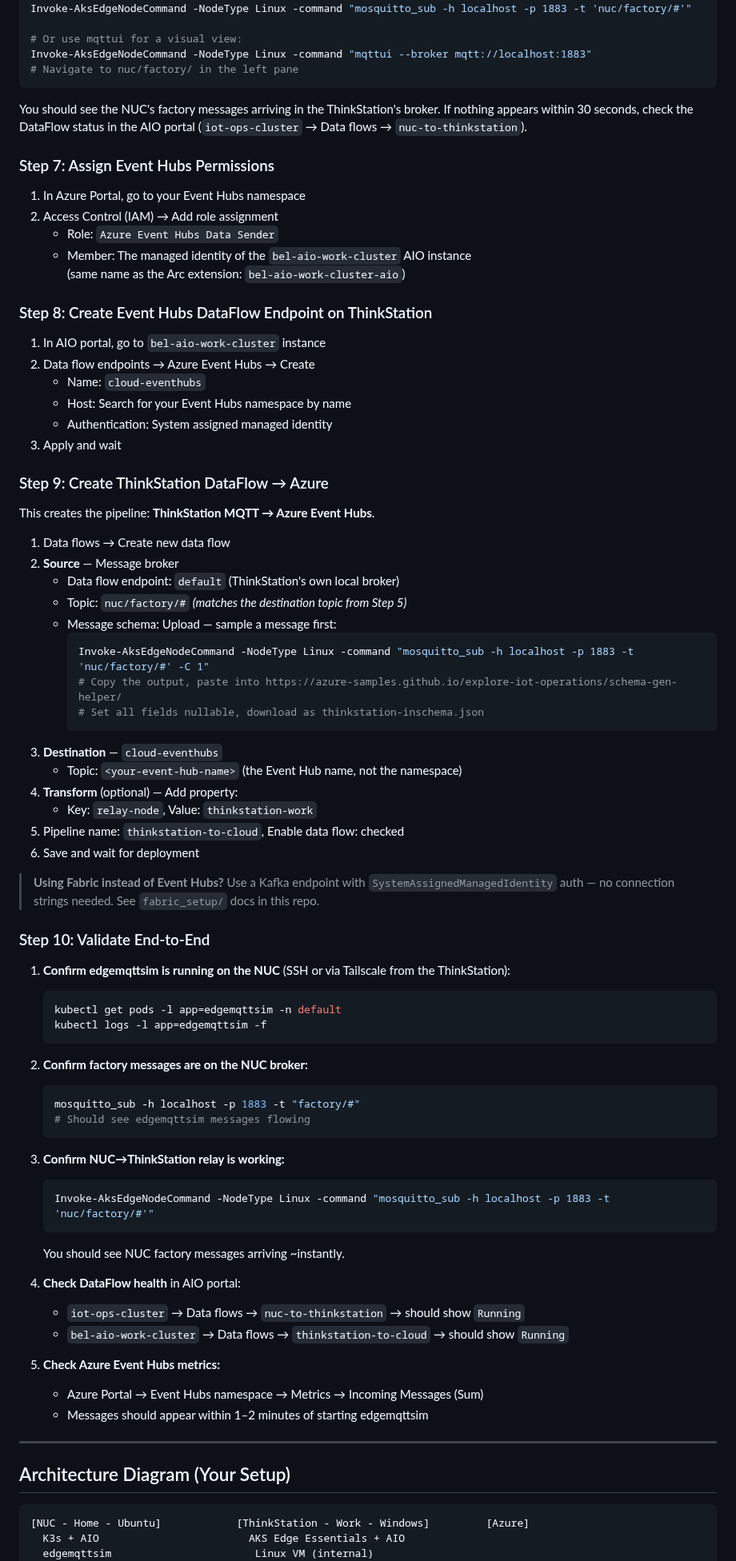
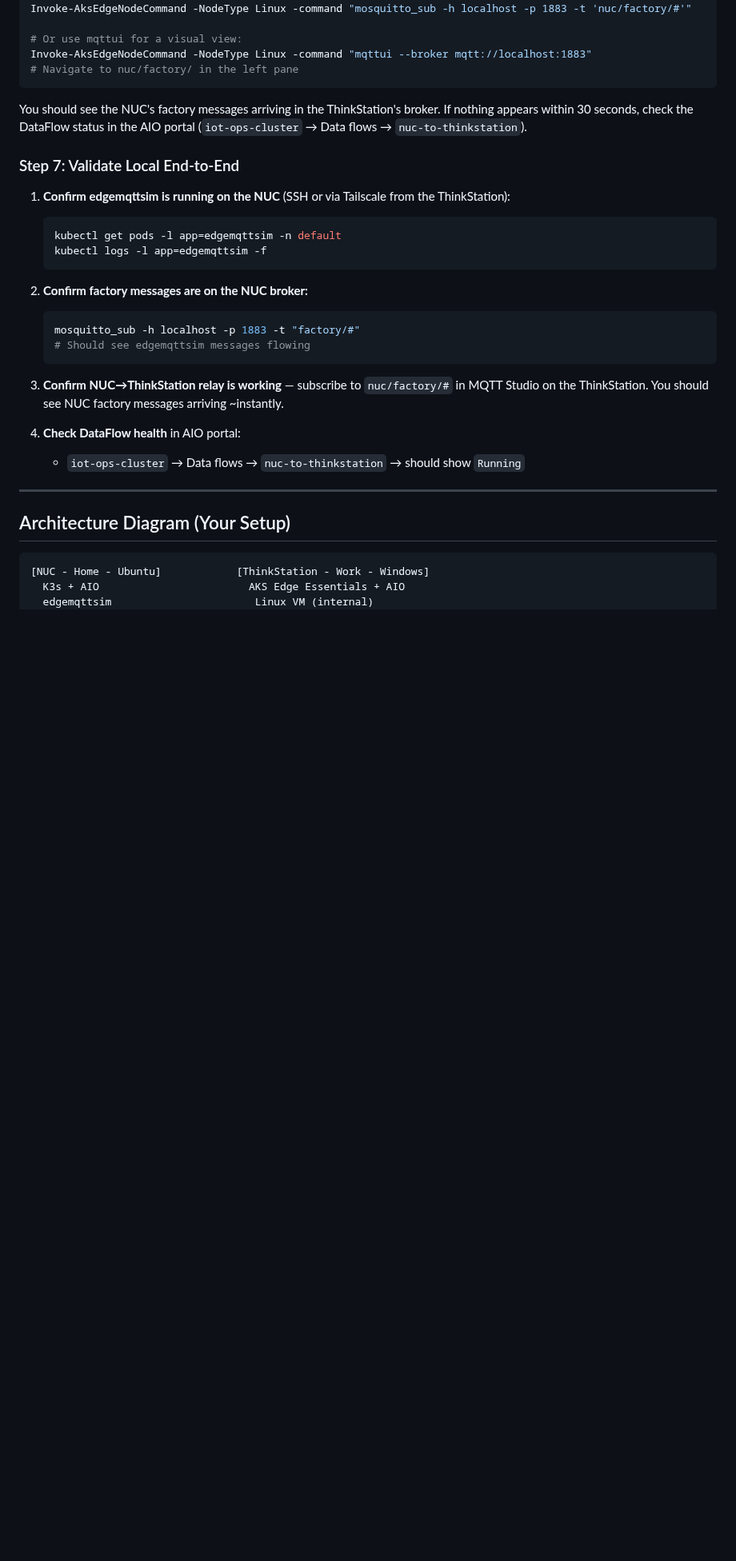
Before and after one commit to BillmanH/learn-iot, a Markdown page: docs/layered-network-plan.md, the part around one of its changes. Shown at 80% size. Drawn GitHub-style; blank space fills up the shorter version.

Commit message:
Refactor layered network plan: streamline event hub steps and update validation process

````diff
--- a/docs/layered-network-plan.md
+++ b/docs/layered-network-plan.md
@@ -199,47 +199,7 @@ Invoke-AksEdgeNodeCommand -NodeType Linux -command "mqttui --broker mqtt://local
 
 You should see the NUC's factory messages arriving in the ThinkStation's broker. If nothing appears within 30 seconds, check the DataFlow status in the AIO portal (`iot-ops-cluster` → Data flows → `nuc-to-thinkstation`).
 
-### Step 7: Assign Event Hubs Permissions
-
-1. In Azure Portal, go to your Event Hubs namespace
-2. Access Control (IAM) → Add role assignment
-   - Role: `Azure Event Hubs Data Sender`
-   - Member: The managed identity of the `bel-aio-work-cluster` AIO instance
-     (same name as the Arc extension: `bel-aio-work-cluster-aio`)
-
-### Step 8: Create Event Hubs DataFlow Endpoint on ThinkStation
-
-1. In AIO portal, go to `bel-aio-work-cluster` instance
-2. Data flow endpoints → Azure Event Hubs → Create
-   - Name: `cloud-eventhubs`
-   - Host: Search for your Event Hubs namespace by name
-   - Authentication: System assigned managed identity
-3. Apply and wait
-
-### Step 9: Create ThinkStation DataFlow → Azure
-
-This creates the pipeline: **ThinkStation MQTT → Azure Event Hubs**.
-
-1. Data flows → Create new data flow
-2. **Source** — Message broker
-   - Data flow endpoint: `default` (ThinkStation's own local broker)
-   - Topic: `nuc/factory/#`  _(matches the destination topic from Step 5)_
-   - Message schema: Upload — sample a message first:
-     ```powershell
-     Invoke-AksEdgeNodeCommand -NodeType Linux -command "mosquitto_sub -h localhost -p 1883 -t 'nuc/factory/#' -C 1"
-     # Copy the output, paste into https://azure-samples.github.io/explore-iot-operations/schema-gen-helper/
-     # Set all fields nullable, download as thinkstation-inschema.json
-     ```
-3. **Destination** — `cloud-eventhubs`
-   - Topic: `<your-event-hub-name>` (the Event Hub name, not the namespace)
-4. **Transform** (optional) — Add property:
-   - Key: `relay-node`, Value: `thinkstation-work`
-5. Pipeline name: `thinkstation-to-cloud`, Enable data flow: checked
-6. Save and wait for deployment
-
-> **Using Fabric instead of Event Hubs?** Use a Kafka endpoint with `SystemAssignedManagedIdentity` auth — no connection strings needed. See `fabric_setup/` docs in this repo.
-
-### Step 10: Validate End-to-End
+### Step 7: Validate Local End-to-End
 
 1. **Confirm edgemqttsim is running on the NUC** (SSH or via Tailscale from the ThinkStation):
    ```bash
@@ -253,26 +213,18 @@ This creates the pipeline: **ThinkStation MQTT → Azure Event Hubs**.
    # Should see edgemqttsim messages flowing
    ```
 
-3. **Confirm NUC→ThinkStation relay is working:**
-   ```powershell
-   Invoke-AksEdgeNodeCommand -NodeType Linux -command "mosquitto_sub -h localhost -p 1883 -t 'nuc/factory/#'"
-   ```
+3. **Confirm NUC→ThinkStation relay is working** — subscribe to `nuc/factory/#` in MQTT Studio on the ThinkStation.
    You should see NUC factory messages arriving ~instantly.
 
 4. **Check DataFlow health** in AIO portal:
    - `iot-ops-cluster` → Data flows → `nuc-to-thinkstation` → should show `Running`
-   - `bel-aio-work-cluster` → Data flows → `thinkstation-to-cloud` → should show `Running`
-
-5. **Check Azure Event Hubs metrics:**
-   - Azure Portal → Event Hubs namespace → Metrics → Incoming Messages (Sum)
-   - Messages should appear within 1–2 minutes of starting edgemqttsim
 
 ---
 
 ## Architecture Diagram (Your Setup)
 
 ```
-[NUC - Home - Ubuntu]            [ThinkStation - Work - Windows]         [Azure]
+[NUC - Home - Ubuntu]            [ThinkStation - Work - Windows]
   K3s + AIO                        AKS Edge Essentials + AIO
   edgemqttsim                       Linux VM (internal)
   MQTT Broker (:1883)               AIO MQTT Broker (virtual IP)
````
Also changed, not shown: other parts of docs/layered-network-plan.md (+4 -13 lines).
